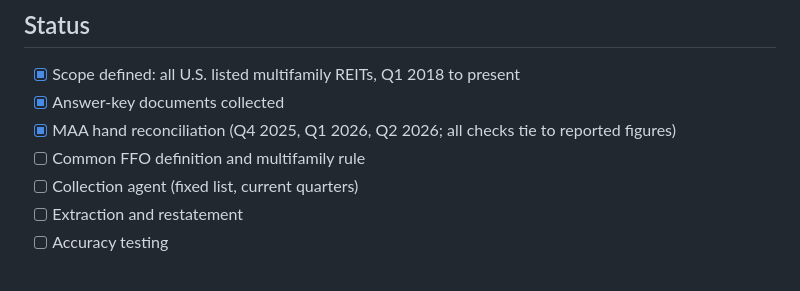
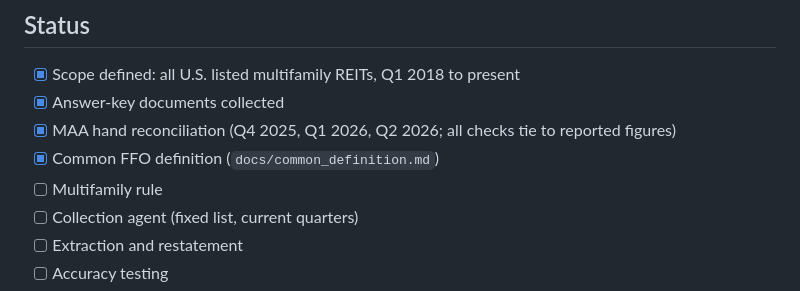
Before and after one commit to mnatsheh-lab/reit-ffo-pipeline, a Markdown page: README.md, the part around the change. Rendered like a GitHub page.

```diff
--- a/README.md
+++ b/README.md
@@ -86,7 +86,8 @@ cp .env.example .env   # then add your API key and SEC user agent
 - [x] Scope defined: all U.S. listed multifamily REITs, Q1 2018 to present
 - [x] Answer-key documents collected
 - [x] MAA hand reconciliation (Q4 2025, Q1 2026, Q2 2026; all checks tie to reported figures)
-- [ ] Common FFO definition and multifamily rule
+- [x] Common FFO definition (`docs/common_definition.md`)
+- [ ] Multifamily rule
 - [ ] Collection agent (fixed list, current quarters)
 - [ ] Extraction and restatement
 - [ ] Accuracy testing
```
Also changed, not shown: docs/common_definition.md (added, +62 -0 lines).
